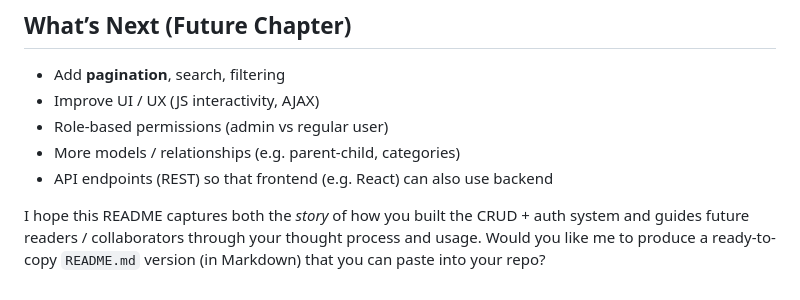
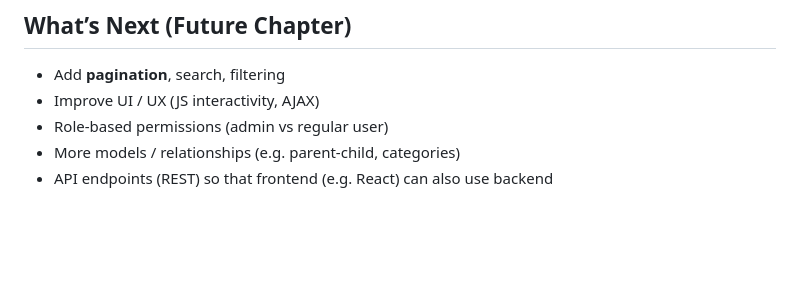
Before and after one commit to JD-1226/CRUD-APP, a Markdown page: README.md, the part around the change. Drawn GitHub-style; blank space fills up the shorter version.

```diff
--- a/README.md
+++ b/README.md
@@ -127,6 +127,3 @@ I also learned that layering features gradually (first plain CRUD, then auth, th
 * Role-based permissions (admin vs regular user)
 * More models / relationships (e.g. parent-child, categories)
 * API endpoints (REST) so that frontend (e.g. React) can also use backend
-
-
-I hope this README captures both the *story* of how you built the CRUD + auth system and guides future readers / collaborators through your thought process and usage. Would you like me to produce a ready-to-copy `README.md` version (in Markdown) that you can paste into your repo?
```
